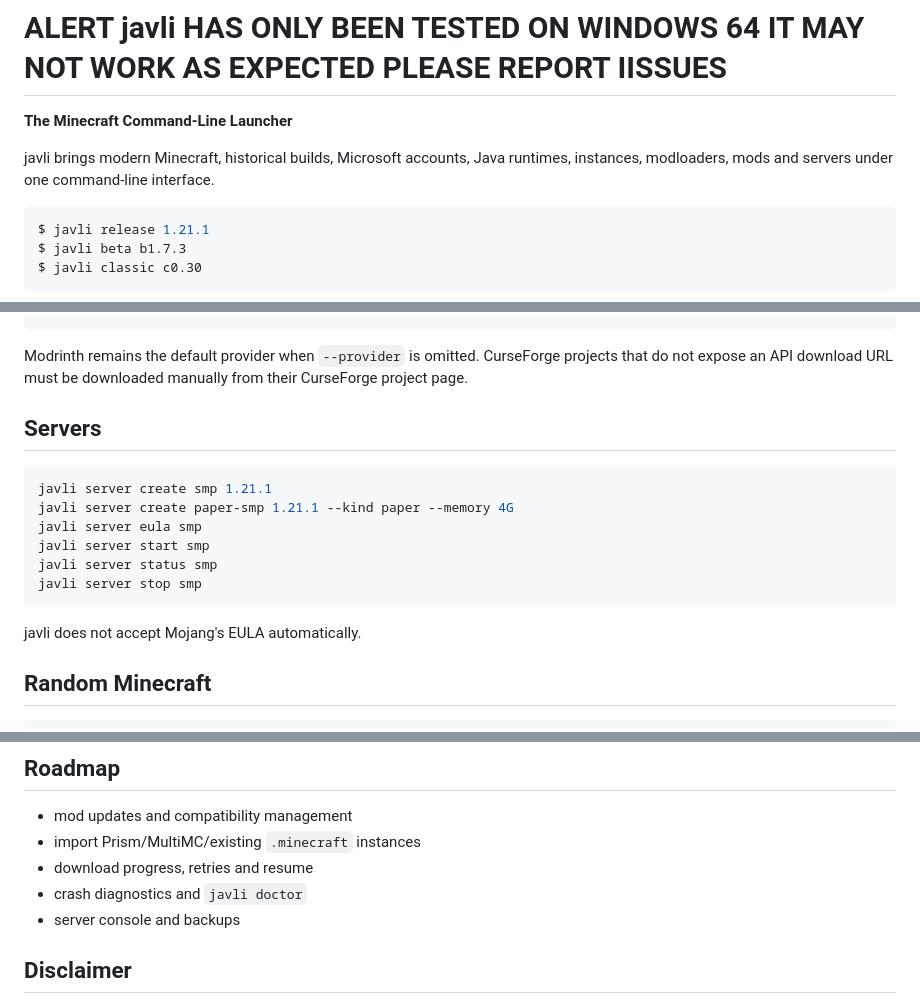
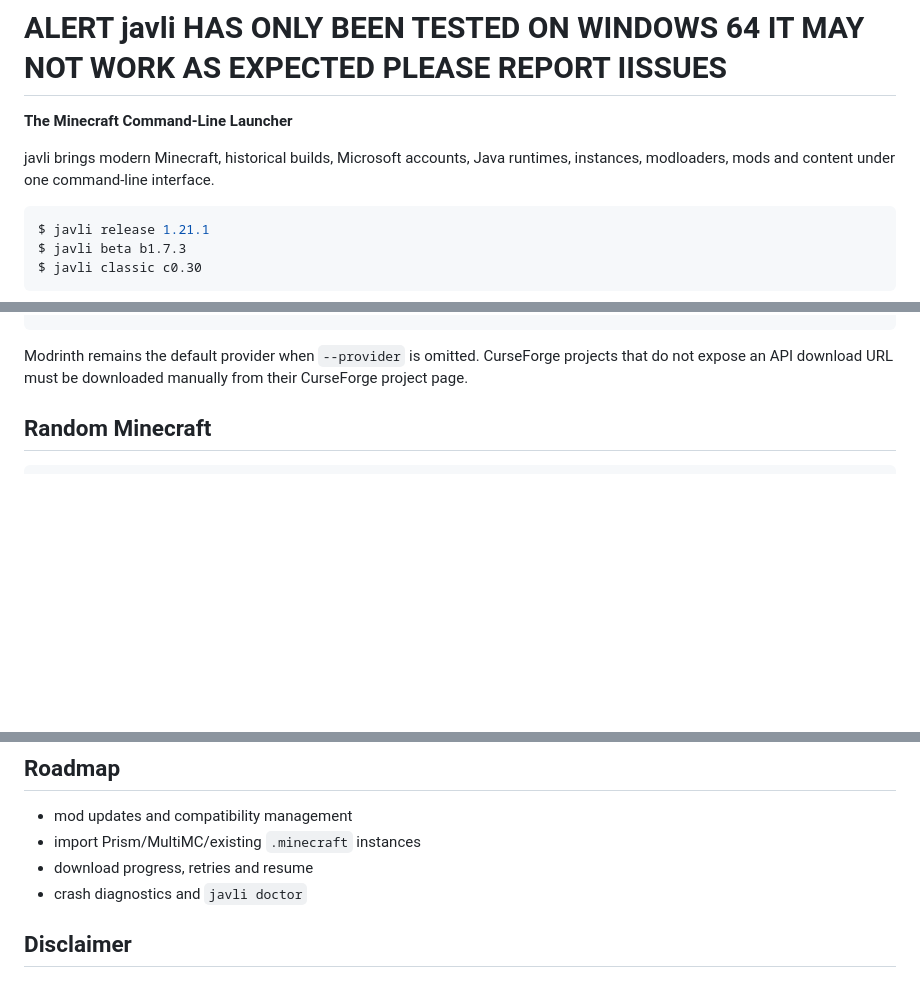
Before and after one commit to Hampter588/JAVLI, a Markdown page: README.md, 3 parts joined by grey strips. Drawn GitHub-style; blank space fills up the shorter version.

Commit message:
Remove server references from javli docs

````diff
--- a/README.md
+++ b/README.md
@@ -2,7 +2,7 @@
 # ALERT javli HAS ONLY BEEN  TESTED ON WINDOWS 64 IT MAY NOT WORK AS EXPECTED PLEASE REPORT IISSUES
 **The Minecraft Command-Line Launcher**
 
-javli brings modern Minecraft, historical builds, Microsoft accounts, Java runtimes, instances, modloaders, mods and servers under one command-line interface.
+javli brings modern Minecraft, historical builds, Microsoft accounts, Java runtimes, instances, modloaders, mods and content under one command-line interface.
 
 ```console
 $ javli release 1.21.1
@@ -112,18 +112,7 @@ javli mods install <project-id-or-slug> --instance survival --provider curseforg
 
 Modrinth remains the default provider when `--provider` is omitted. CurseForge projects that do not expose an API download URL must be downloaded manually from their CurseForge project page.
 
-## Servers
 
-```bash
-javli server create smp 1.21.1
-javli server create paper-smp 1.21.1 --kind paper --memory 4G
-javli server eula smp
-javli server start smp
-javli server status smp
-javli server stop smp
-```
-
-javli does not accept Mojang's EULA automatically.
 
 ## Random Minecraft
 
@@ -163,7 +152,6 @@ javli 1.0 contains the major launcher architecture and feature set, but should s
 - import Prism/MultiMC/existing `.minecraft` instances
 - download progress, retries and resume
 - crash diagnostics and `javli doctor`
-- server console and backups
 
 ## Disclaimer
 
````
